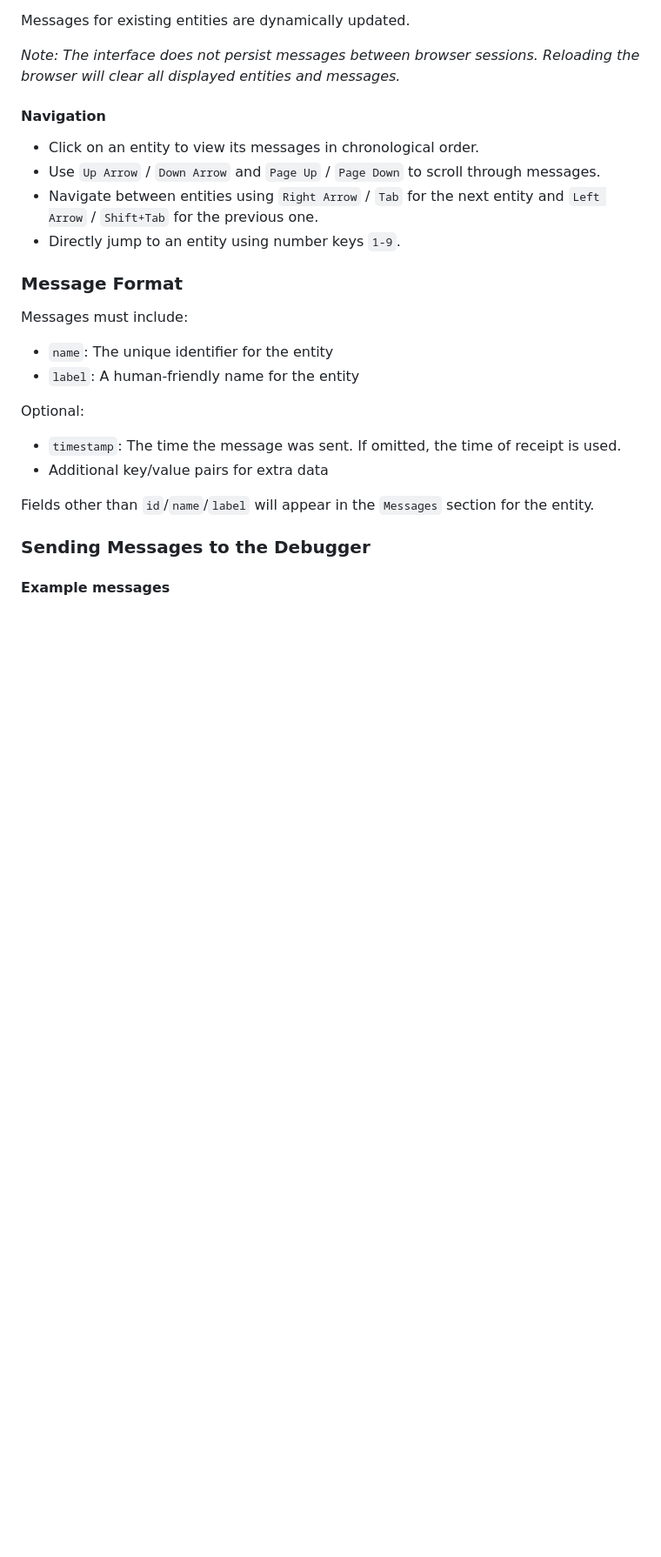
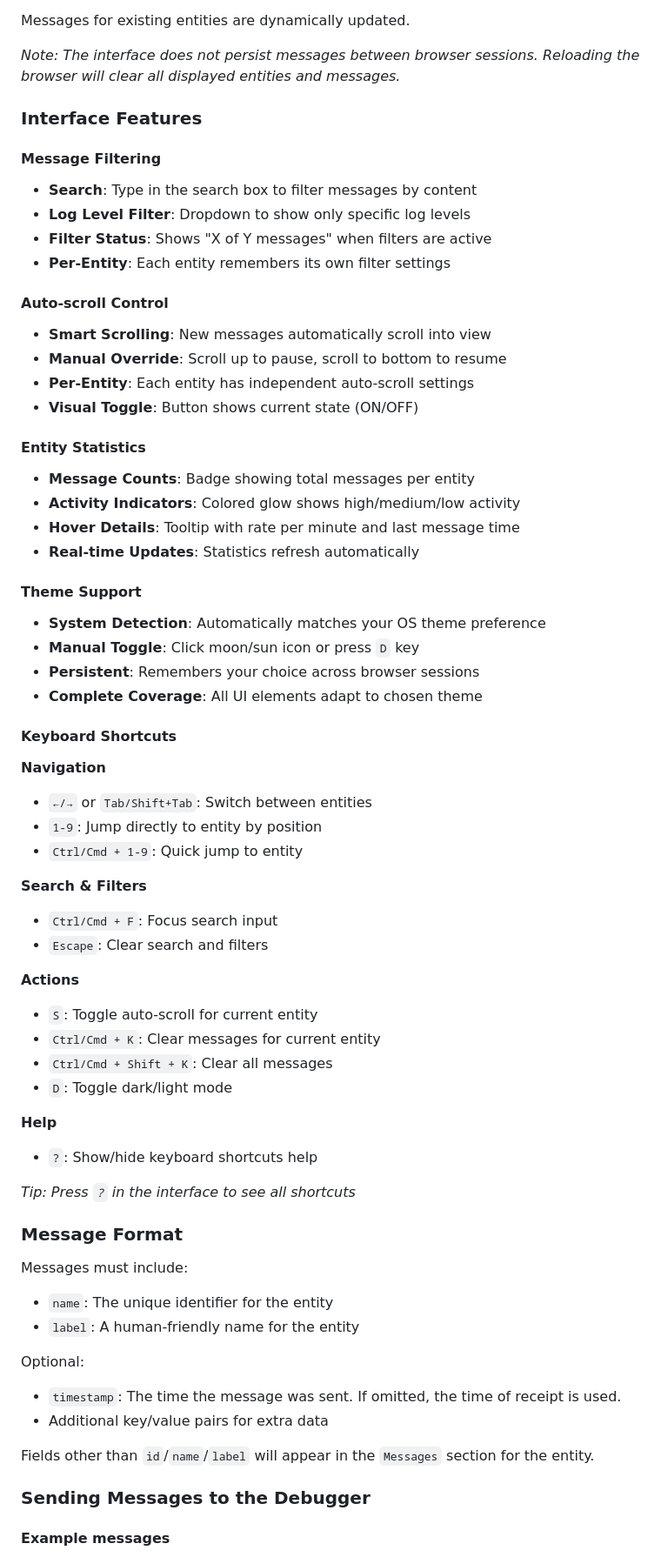
Before and after one commit to thehunmonkgroup/multi-entity-debugger, a Markdown page: README.md, the part around one of its changes. Shown at 87% size. Rendered like a GitHub page; blank space fills up the shorter version.

Commit message:
Update README with comprehensive feature documentation
Enhanced README to showcase new capabilities while maintaining
simplicity focus:

- Reorganized Features section into Core/UX/Developer categories
- Added detailed Interface Features section covering filtering,
  auto-scroll, statistics, and themes
- Comprehensive keyboard shortcuts documentation
- Updated descriptions to reflect current functionality
- Maintained existing structure and practical examples

🤖 Generated with [Claude Code](https://claude.ai/code)

Co-Authored-By: Claude <noreply@anthropic.com>

```diff
--- a/README.md
+++ b/README.md
@@ -58,12 +73,53 @@ Messages for existing entities are dynamically updated.
 
 *Note: The interface does not persist messages between browser sessions. Reloading the browser will clear all displayed entities and messages.*
 
-#### Navigation
+### Interface Features
 
-- Click on an entity to view its messages in chronological order.
-- Use `Up Arrow` / `Down Arrow` and `Page Up` / `Page Down` to scroll through messages.
-- Navigate between entities using `Right Arrow` / `Tab` for the next entity and `Left Arrow` / `Shift+Tab` for the previous one.
-- Directly jump to an entity using number keys `1-9`.
+#### Message Filtering
+- **Search**: Type in the search box to filter messages by content
+- **Log Level Filter**: Dropdown to show only specific log levels
+- **Filter Status**: Shows "X of Y messages" when filters are active
+- **Per-Entity**: Each entity remembers its own filter settings
+
+#### Auto-scroll Control
+- **Smart Scrolling**: New messages automatically scroll into view
+- **Manual Override**: Scroll up to pause, scroll to bottom to resume
+- **Per-Entity**: Each entity has independent auto-scroll settings
+- **Visual Toggle**: Button shows current state (ON/OFF)
+
+#### Entity Statistics
+- **Message Counts**: Badge showing total messages per entity
+- **Activity Indicators**: Colored glow shows high/medium/low activity
+- **Hover Details**: Tooltip with rate per minute and last message time
+- **Real-time Updates**: Statistics refresh automatically
+
+#### Theme Support
+- **System Detection**: Automatically matches your OS theme preference
+- **Manual Toggle**: Click moon/sun icon or press `D` key
+- **Persistent**: Remembers your choice across browser sessions
+- **Complete Coverage**: All UI elements adapt to chosen theme
+
+#### Keyboard Shortcuts
+
+**Navigation**
+- `←/→` or `Tab/Shift+Tab`: Switch between entities
+- `1-9`: Jump directly to entity by position
+- `Ctrl/Cmd + 1-9`: Quick jump to entity
+
+**Search & Filters**
+- `Ctrl/Cmd + F`: Focus search input
+- `Escape`: Clear search and filters
+
+**Actions**
+- `S`: Toggle auto-scroll for current entity
+- `Ctrl/Cmd + K`: Clear messages for current entity
+- `Ctrl/Cmd + Shift + K`: Clear all messages
+- `D`: Toggle dark/light mode
+
+**Help**
+- `?`: Show/hide keyboard shortcuts help
+
+*Tip: Press `?` in the interface to see all shortcuts*
 
 ### Message Format
 
```
Also changed, not shown: other parts of README.md (+22 -7 lines).
